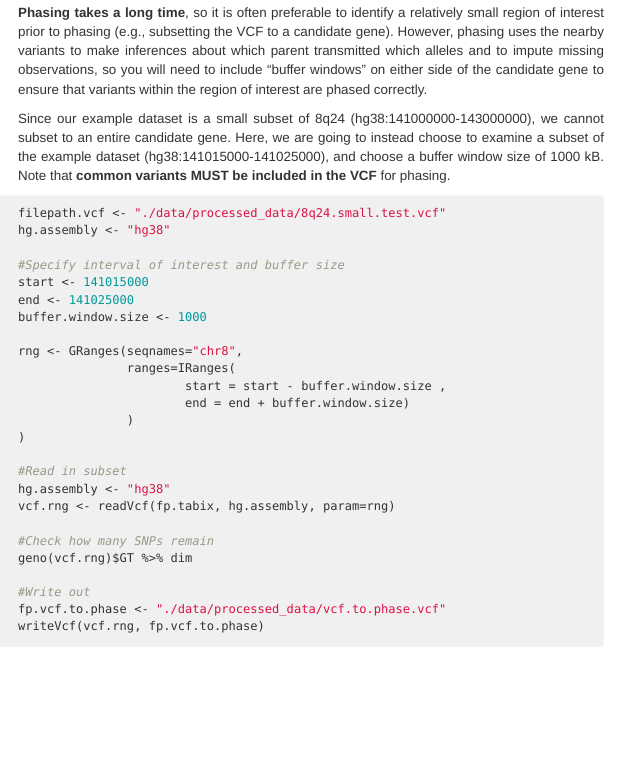
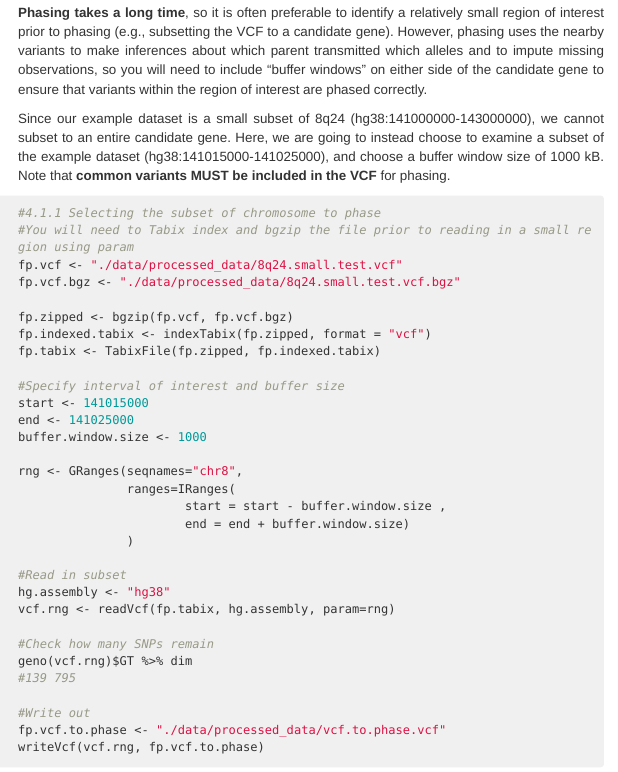
Before and after one commit to lindagai/workflows, an R Markdown document (trio analysis/trio_analysis_workflow.Rmd): the page in a window 1100 px wide, from 13910 px down. The pictures show the output file trio analysis/trio_analysis_workflow.html that the author committed with the source, opened offline.

Commit message:
minor edits to trio analysis workflow

````diff
--- a/trio analysis/trio_analysis_workflow.Rmd
+++ b/trio analysis/trio_analysis_workflow.Rmd
@@ -461,8 +461,14 @@ Here, we will use BEAGLE to perform haplotype phasing, as well as imputation of
 Since our example dataset is a small subset of 8q24 (hg38:141000000-143000000), we cannot subset to an entire candidate gene. Here, we are going to instead choose to examine a subset of the example dataset (hg38:141015000-141025000), and choose a buffer window size of 1000 kB. Note that **common variants MUST be included in the VCF** for phasing.
 
 ```{r,eval = FALSE}
-filepath.vcf <- "./data/processed_data/8q24.small.test.vcf"
-hg.assembly <- "hg38"
+#4.1.1 Selecting the subset of chromosome to phase
+#You will need to Tabix index and bgzip the file prior to reading in a small region using param
+fp.vcf <- "./data/processed_data/8q24.small.test.vcf"
+fp.vcf.bgz <- "./data/processed_data/8q24.small.test.vcf.bgz"
+
+fp.zipped <- bgzip(fp.vcf, fp.vcf.bgz)
+fp.indexed.tabix <- indexTabix(fp.zipped, format = "vcf")
+fp.tabix <- TabixFile(fp.zipped, fp.indexed.tabix)
 
 #Specify interval of interest and buffer size
 start <- 141015000
@@ -482,6 +487,7 @@ vcf.rng <- readVcf(fp.tabix, hg.assembly, param=rng)
 
 #Check how many SNPs remain
 geno(vcf.rng)$GT %>% dim
+#139 795
 
 #Write out
 fp.vcf.to.phase <- "./data/processed_data/vcf.to.phase.vcf"
````
Also changed, not shown: trio analysis/trio_analysis_workflow.html, trio analysis/trio_analysis_workflow.Rmd (1 more changed lines).
